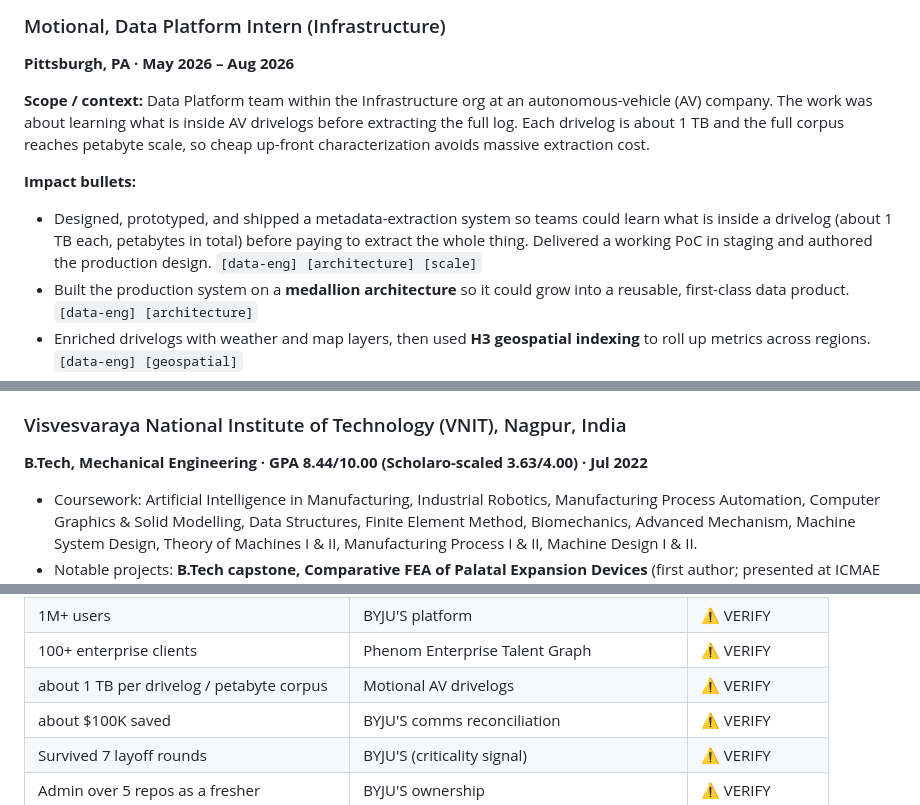
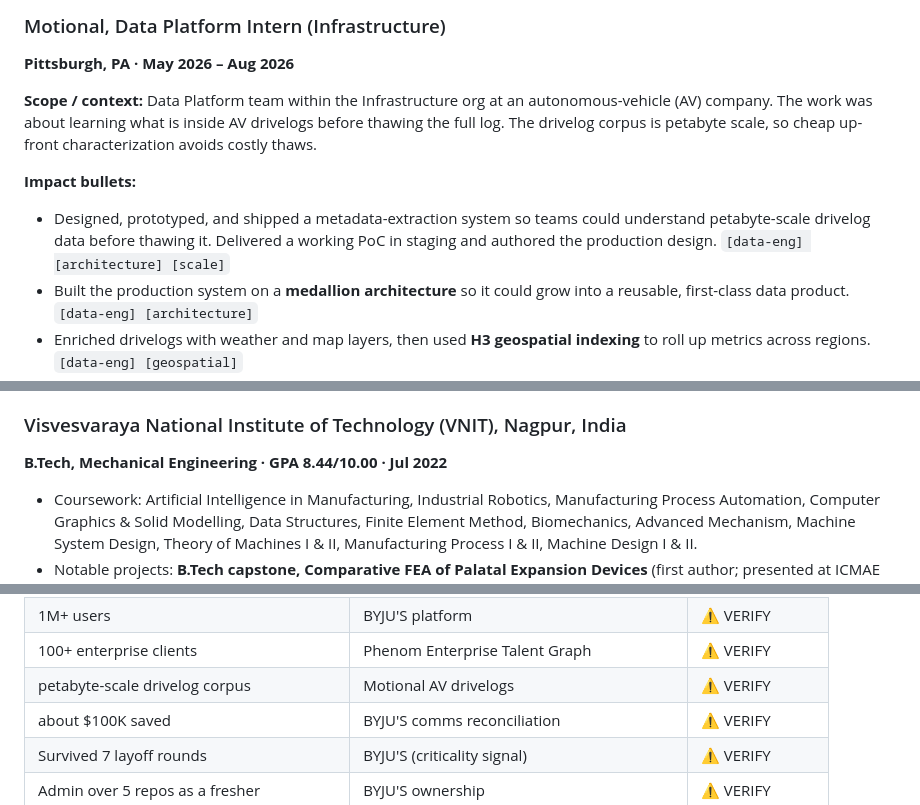
Before and after one commit to CosmoBean/resume-minimal, a Markdown page: master-resume.md, 3 parts joined by grey strips. Drawn GitHub-style.

Commit message:
refine: drop Scholaro GPA; Motional wording to petabyte-scale/thaw

```diff
--- a/master-resume.md
+++ b/master-resume.md
@@ -77,10 +77,10 @@
 ### Motional, Data Platform Intern (Infrastructure)
 **Pittsburgh, PA · May 2026 – Aug 2026**
 
-**Scope / context:** Data Platform team within the Infrastructure org at an autonomous-vehicle (AV) company. The work was about learning what is inside AV drivelogs before extracting the full log. Each drivelog is about 1 TB and the full corpus reaches petabyte scale, so cheap up-front characterization avoids massive extraction cost.
+**Scope / context:** Data Platform team within the Infrastructure org at an autonomous-vehicle (AV) company. The work was about learning what is inside AV drivelogs before thawing the full log. The drivelog corpus is petabyte scale, so cheap up-front characterization avoids costly thaws.
 
 **Impact bullets:**
-- Designed, prototyped, and shipped a metadata-extraction system so teams could learn what is inside a drivelog (about 1 TB each, petabytes in total) before paying to extract the whole thing. Delivered a working PoC in staging and authored the production design. `[data-eng] [architecture] [scale]`
+- Designed, prototyped, and shipped a metadata-extraction system so teams could understand petabyte-scale drivelog data before thawing it. Delivered a working PoC in staging and authored the production design. `[data-eng] [architecture] [scale]`
 - Built the production system on a **medallion architecture** so it could grow into a reusable, first-class data product. `[data-eng] [architecture]`
 - Enriched drivelogs with weather and map layers, then used **H3 geospatial indexing** to roll up metrics across regions. `[data-eng] [geospatial]`
 - Made scene-metadata retrieval fast with a new geospatial indexing scheme, and indexed scenes as embeddings for similarity search. Filed a **provisional patent** on the approach. `[research] [geospatial] [ml] [patent]`
@@ -368,7 +368,7 @@
 - Other research / leadership roles: [[INTERVIEW]]
 
 ### Visvesvaraya National Institute of Technology (VNIT), Nagpur, India
-**B.Tech, Mechanical Engineering · GPA 8.44/10.00 (Scholaro-scaled 3.63/4.00) · Jul 2022**
+**B.Tech, Mechanical Engineering · GPA 8.44/10.00 · Jul 2022**
 - Coursework: Artificial Intelligence in Manufacturing, Industrial Robotics, Manufacturing Process Automation, Computer Graphics & Solid Modelling, Data Structures, Finite Element Method, Biomechanics, Advanced Mechanism, Machine System Design, Theory of Machines I & II, Manufacturing Process I & II, Machine Design I & II.
 - Notable projects: **B.Tech capstone, Comparative FEA of Palatal Expansion Devices** (first author; presented at ICMAE 2022, Bratislava). See Projects/Publications.
 - *(Transcript and GPA-conversion docs available on request; Drive links on file.)*
@@ -454,7 +454,7 @@
 | 1M+ entities | Knowledge graph scale (Phenom) | ⚠ VERIFY |
 | 1M+ users | BYJU'S platform | ⚠ VERIFY |
 | 100+ enterprise clients | Phenom Enterprise Talent Graph | ⚠ VERIFY |
-| about 1 TB per drivelog / petabyte corpus | Motional AV drivelogs | ⚠ VERIFY |
+| petabyte-scale drivelog corpus | Motional AV drivelogs | ⚠ VERIFY |
 | about $100K saved | BYJU'S comms reconciliation | ⚠ VERIFY |
 | Survived 7 layoff rounds | BYJU'S (criticality signal) | ⚠ VERIFY |
 | Admin over 5 repos as a fresher | BYJU'S ownership | ⚠ VERIFY |
```
